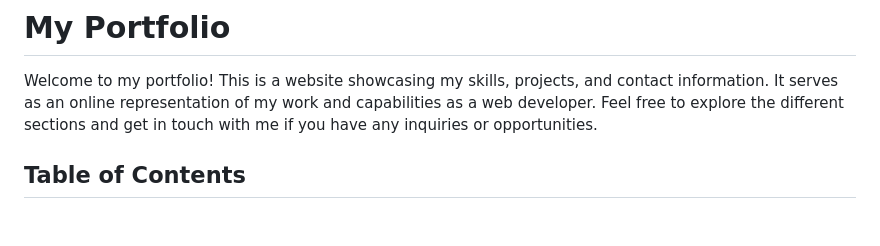
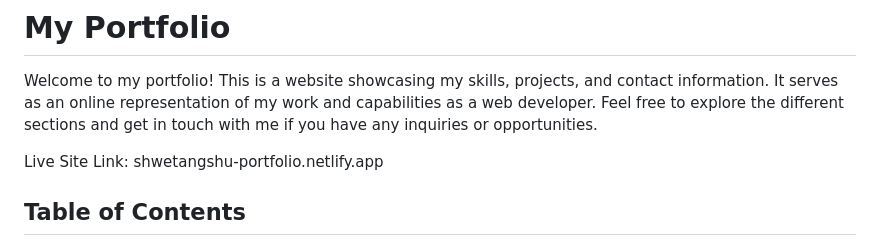
Before and after one commit to Shwetangshu/My-Portfolio, a Markdown page: README.md, the part around the change. Drawn GitHub-style; blank space fills up the shorter version.

```diff
--- a/README.md
+++ b/README.md
@@ -1,6 +1,8 @@
 # My Portfolio
 
 Welcome to my portfolio! This is a website showcasing my skills, projects, and contact information. It serves as an online representation of my work and capabilities as a web developer. Feel free to explore the different sections and get in touch with me if you have any inquiries or opportunities.
+
+Live Site Link: shwetangshu-portfolio.netlify.app
 
 ## Table of Contents
 - [Introduction](#introduction)
```
